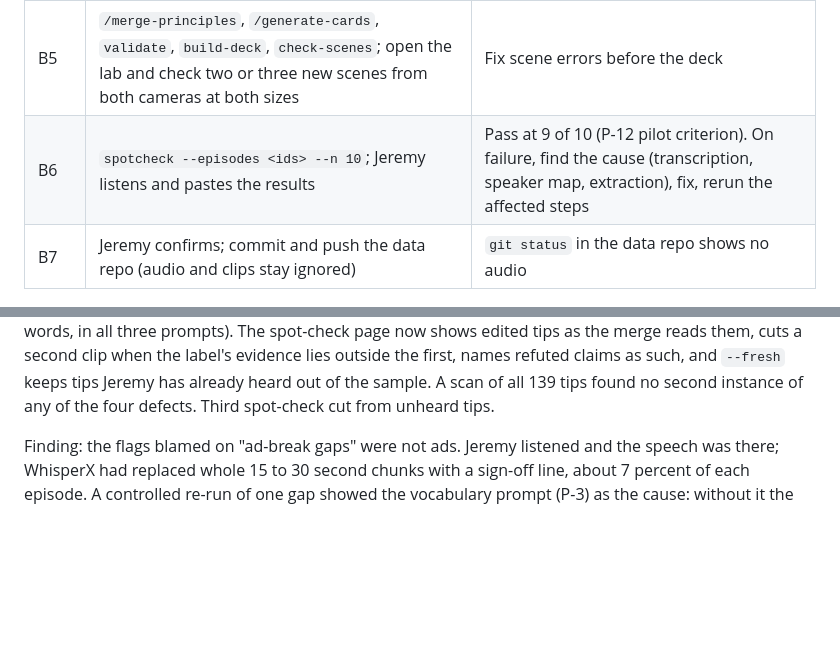
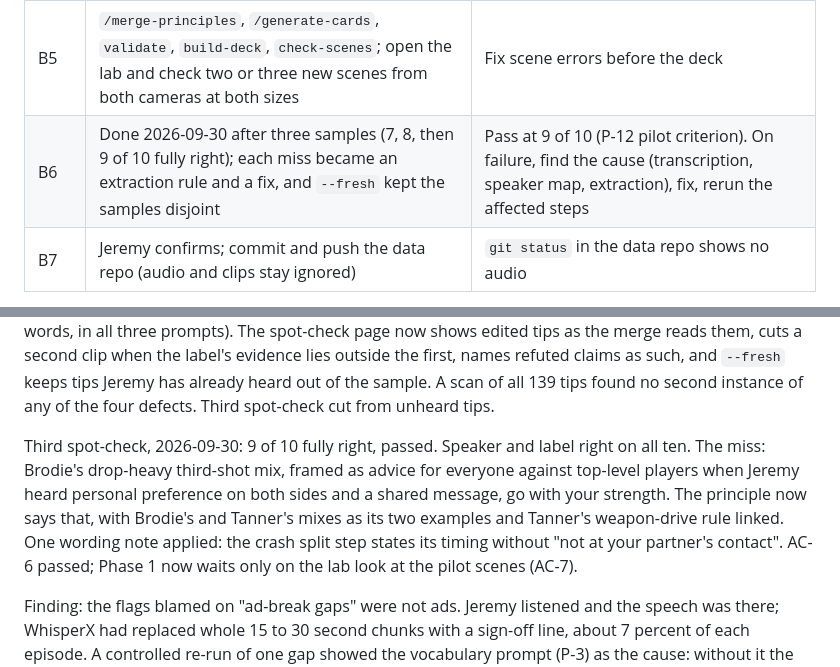
Before and after one commit to jeremys-apps/pickleball-iq, a Markdown page: plan.md, 2 parts joined by grey strips. Rendered like a GitHub page; blank space fills up the shorter version.

Commit message:
Pilot: spot-check passed on the third sample; PRD AC-6 passed, AC-7 checker clean with the lab look pending

```diff
--- a/plan.md
+++ b/plan.md
@@ -572,7 +572,7 @@ written. Environment-specific points:
 | B3 | Per episode, fresh context: `/map-speakers`, `prepare`, `/extract-episode`. Subagent per episode | Stop for Jeremy if a speaker map needs review |
 | B4 | `/review-queue`: Jeremy decides, or accepts recommendations batch by batch | Recommendations stay conservative |
 | B5 | `/merge-principles`, `/generate-cards`, `validate`, `build-deck`, `check-scenes`; open the lab and check two or three new scenes from both cameras at both sizes | Fix scene errors before the deck |
-| B6 | `spotcheck --episodes <ids> --n 10`; Jeremy listens and pastes the results | Pass at 9 of 10 (P-12 pilot criterion). On failure, find the cause (transcription, speaker map, extraction), fix, rerun the affected steps |
+| B6 | Done 2026-09-30 after three samples (7, 8, then 9 of 10 fully right); each miss became an extraction rule and a fix, and `--fresh` kept the samples disjoint | Pass at 9 of 10 (P-12 pilot criterion). On failure, find the cause (transcription, speaker map, extraction), fix, rerun the affected steps |
 | B7 | Jeremy confirms; commit and push the data repo (audio and clips stay ignored) | `git status` in the data repo shows no audio |
 
 Exit (PRD Phase 1): spot-check passed, every pilot scene passes
@@ -634,6 +634,15 @@ second clip when the label's evidence lies outside the first, names refuted
 claims as such, and `--fresh` keeps tips Jeremy has already heard out of the
 sample. A scan of all 139 tips found no second instance of any of the four
 defects. Third spot-check cut from unheard tips.
+
+Third spot-check, 2026-09-30: 9 of 10 fully right, passed. Speaker and label
+right on all ten. The miss: Brodie's drop-heavy third-shot mix, framed as
+advice for everyone against top-level players when Jeremy heard personal
+preference on both sides and a shared message, go with your strength. The
+principle now says that, with Brodie's and Tanner's mixes as its two examples
+and Tanner's weapon-drive rule linked. One wording note applied: the crash
+split step states its timing without "not at your partner's contact". AC-6
+passed; Phase 1 now waits only on the lab look at the pilot scenes (AC-7).
 
 Finding: the flags blamed on "ad-break gaps" were not ads. Jeremy listened and
 the speech was there; WhisperX had replaced whole 15 to 30 second chunks with a
```
Also changed, not shown: docs/PRD.md (+9 -8 lines).
